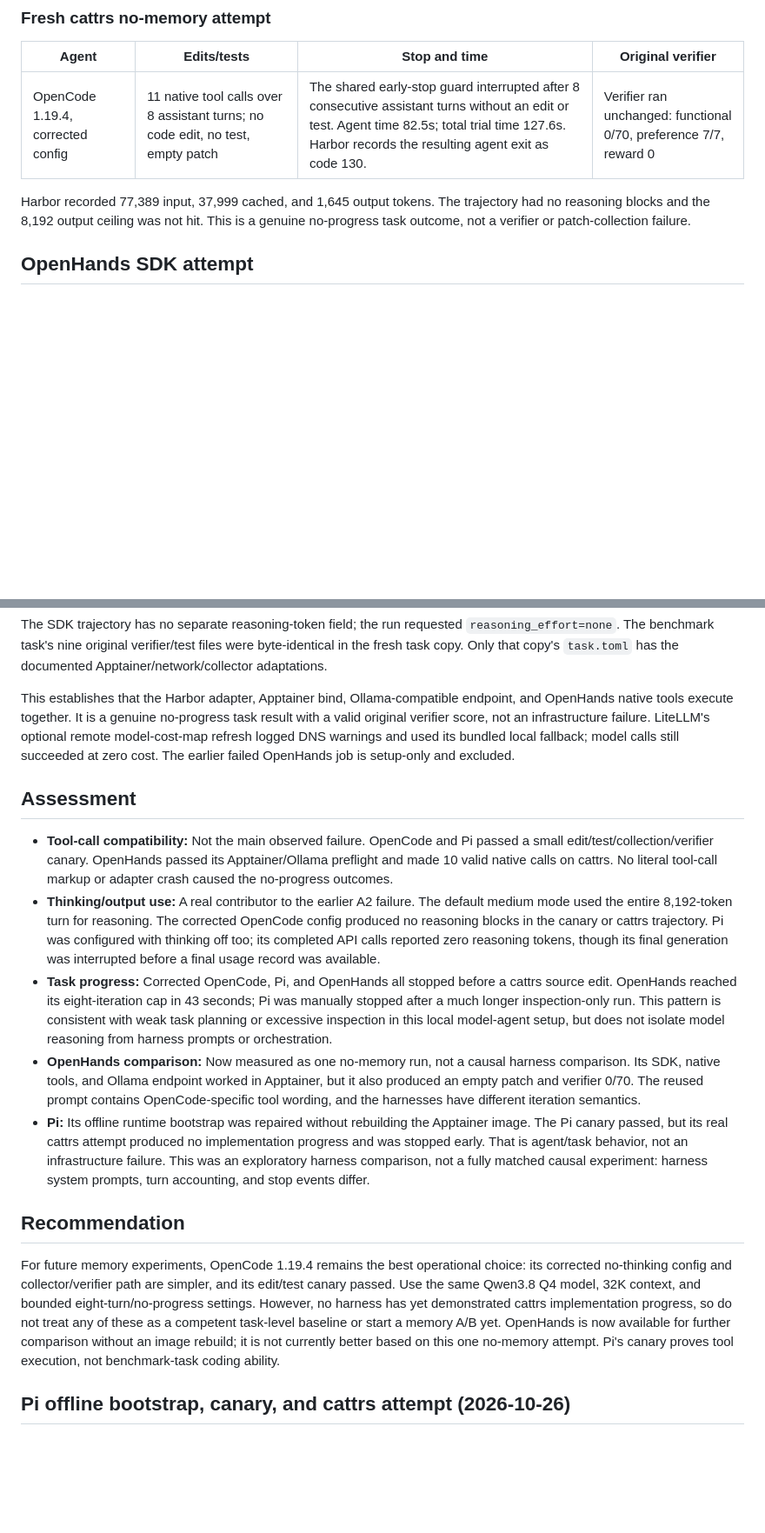
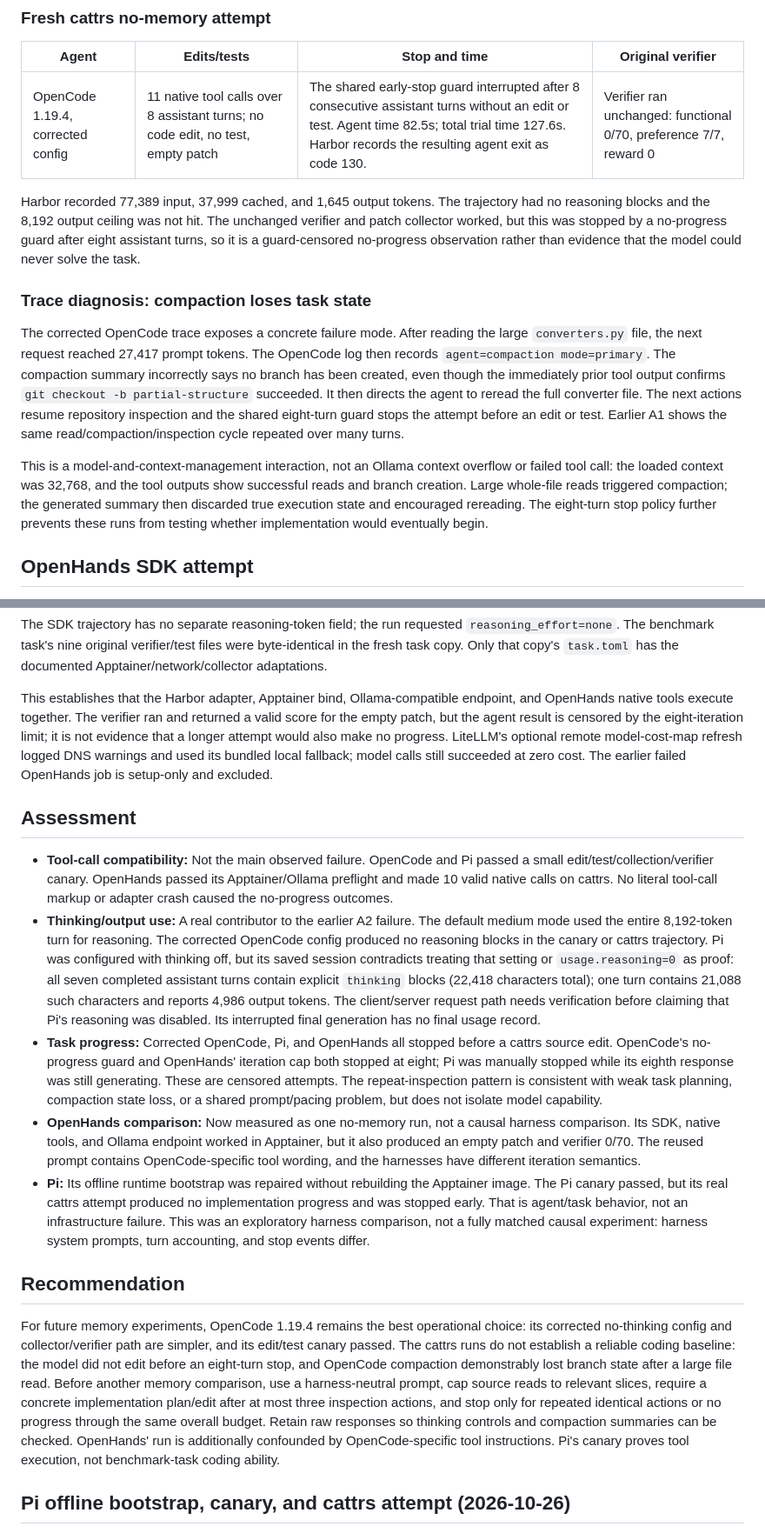
Before and after one commit to Vedant2100/frontiermemory-apptainer-experiment, a Markdown page: results/qwen38-opencode-openhands-cattrs-2026-10-26.md, 2 parts joined by grey strips. Shown at 87% size. GitHub-like rendering; blank space fills up the shorter version.

```diff
--- a/results/qwen38-opencode-openhands-cattrs-2026-10-26.md
+++ b/results/qwen38-opencode-openhands-cattrs-2026-10-26.md
@@ -74,8 +74,29 @@ the separate Apptainer verifier through the existing Harbor collector.
 
 Harbor recorded 77,389 input, 37,999 cached, and 1,645 output tokens. The
 trajectory had no reasoning blocks and the 8,192 output ceiling was not hit.
-This is a genuine no-progress task outcome, not a verifier or patch-collection
-failure.
+The unchanged verifier and patch collector worked, but this was stopped by a
+no-progress guard after eight assistant turns, so it is a guard-censored
+no-progress observation rather than evidence that the model could never solve
+the task.
+
+### Trace diagnosis: compaction loses task state
+
+The corrected OpenCode trace exposes a concrete failure mode. After reading the
+large `converters.py` file, the next request reached 27,417 prompt tokens. The
+OpenCode log then records `agent=compaction mode=primary`. The compaction summary
+incorrectly says no branch has been created, even though the immediately prior
+tool output confirms `git checkout -b partial-structure` succeeded. It then
+directs the agent to reread the full converter file. The next actions resume
+repository inspection and the shared eight-turn guard stops the attempt before
+an edit or test. Earlier A1 shows the same read/compaction/inspection cycle
+repeated over many turns.
+
+This is a model-and-context-management interaction, not an Ollama context
+overflow or failed tool call: the loaded context was 32,768, and the tool
+outputs show successful reads and branch creation. Large whole-file reads
+triggered compaction; the generated summary then discarded true execution state
+and encouraged rereading. The eight-turn stop policy further prevents these
+runs from testing whether implementation would eventually begin.
 
 ## OpenHands SDK attempt
 
@@ -118,11 +139,12 @@ were byte-identical in the fresh task copy. Only that copy's `task.toml` has
 the documented Apptainer/network/collector adaptations.
 
 This establishes that the Harbor adapter, Apptainer bind, Ollama-compatible
-endpoint, and OpenHands native tools execute together. It is a genuine
-no-progress task result with a valid original verifier score, not an
-infrastructure failure. LiteLLM's optional remote model-cost-map refresh logged
-DNS warnings and used its bundled local fallback; model calls still succeeded
-at zero cost. The earlier failed OpenHands job is setup-only and excluded.
+endpoint, and OpenHands native tools execute together. The verifier ran and
+returned a valid score for the empty patch, but the agent result is censored by
+the eight-iteration limit; it is not evidence that a longer attempt would also
+make no progress. LiteLLM's optional remote model-cost-map refresh logged DNS
+warnings and used its bundled local fallback; model calls still succeeded at
+zero cost. The earlier failed OpenHands job is setup-only and excluded.
 
 ## Assessment
 
@@ -133,15 +155,19 @@ at zero cost. The earlier failed OpenHands job is setup-only and excluded.
 - **Thinking/output use:** A real contributor to the earlier A2 failure. The
   default medium mode used the entire 8,192-token turn for reasoning. The
   corrected OpenCode config produced no reasoning blocks in the canary or
-  cattrs trajectory. Pi was configured with thinking off too; its completed
-  API calls reported zero reasoning tokens, though its final generation was
-  interrupted before a final usage record was available.
+  cattrs trajectory. Pi was configured with thinking off, but its saved session
+  contradicts treating that setting or `usage.reasoning=0` as proof: all seven
+  completed assistant turns contain explicit `thinking` blocks (22,418
+  characters total); one turn contains 21,088 such characters and reports
+  4,986 output tokens. The client/server request path needs verification before
+  claiming that Pi's reasoning was disabled. Its interrupted final generation
+  has no final usage record.
 - **Task progress:** Corrected OpenCode, Pi, and OpenHands all stopped before a
-  cattrs source edit. OpenHands reached its eight-iteration cap in 43 seconds;
-  Pi was manually stopped after a much longer inspection-only run. This pattern
-  is consistent with weak task planning or excessive inspection in this local
-  model-agent setup, but does not isolate model reasoning from harness prompts
-  or orchestration.
+  cattrs source edit. OpenCode's no-progress guard and OpenHands' iteration cap
+  both stopped at eight; Pi was manually stopped while its eighth response was
+  still generating. These are censored attempts. The repeat-inspection pattern
+  is consistent with weak task planning, compaction state loss, or a shared
+  prompt/pacing problem, but does not isolate model capability.
 - **OpenHands comparison:** Now measured as one no-memory run, not a causal
   harness comparison. Its SDK, native tools, and Ollama endpoint worked in
   Apptainer, but it also produced an empty patch and verifier 0/70. The reused
@@ -158,13 +184,16 @@ at zero cost. The earlier failed OpenHands job is setup-only and excluded.
 
 For future memory experiments, OpenCode 1.19.4 remains the best operational
 choice: its corrected no-thinking config and collector/verifier path are
-simpler, and its edit/test canary passed. Use the same Qwen3.8 Q4 model, 32K
-context, and bounded eight-turn/no-progress settings. However, no harness has
-yet demonstrated cattrs implementation progress, so do not treat any of these
-as a competent task-level baseline or start a memory A/B yet. OpenHands is now
-available for further comparison without an image rebuild; it is not currently
-better based on this one no-memory attempt. Pi's canary proves tool execution,
-not benchmark-task coding ability.
+simpler, and its edit/test canary passed. The cattrs runs do not establish a
+reliable coding baseline: the model did not edit before an eight-turn stop, and
+OpenCode compaction demonstrably lost branch state after a large file read.
+Before another memory comparison, use a harness-neutral prompt, cap source reads
+to relevant slices, require a concrete implementation plan/edit after at most
+three inspection actions, and stop only for repeated identical actions or no
+progress through the same overall budget. Retain raw responses so thinking
+controls and compaction summaries can be checked. OpenHands' run is additionally
+confounded by OpenCode-specific tool instructions. Pi's canary proves tool
+execution, not benchmark-task coding ability.
 
 ## Pi offline bootstrap, canary, and cattrs attempt (2026-10-26)
 
```
Also changed, not shown: results/history.md (+11 -2 lines).
